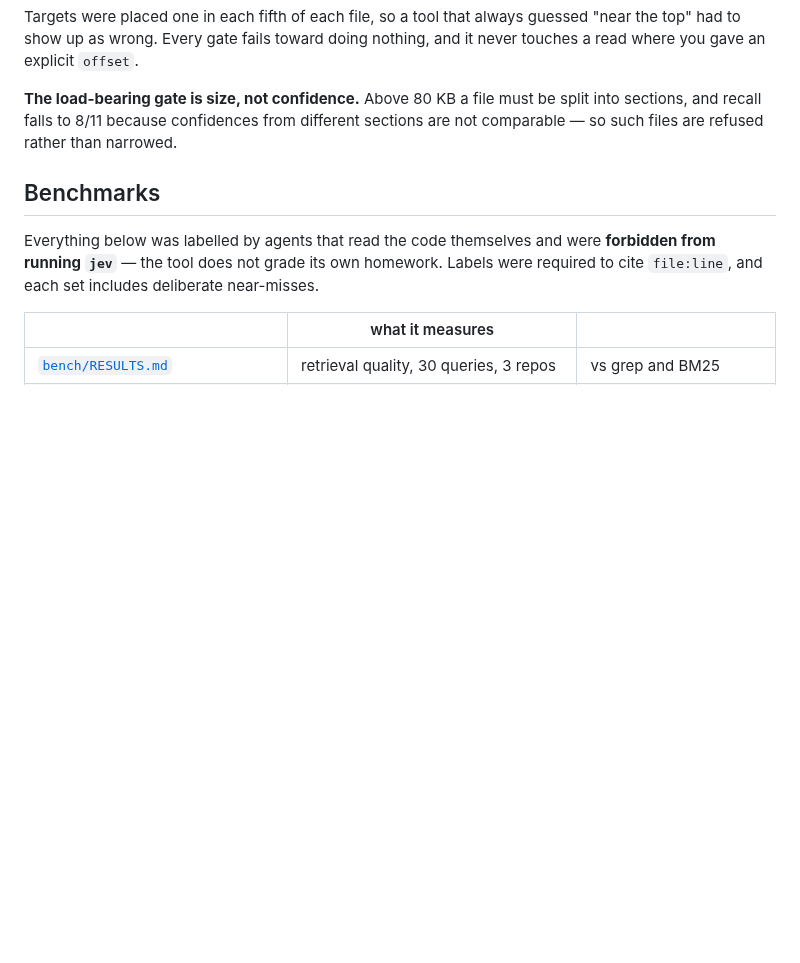
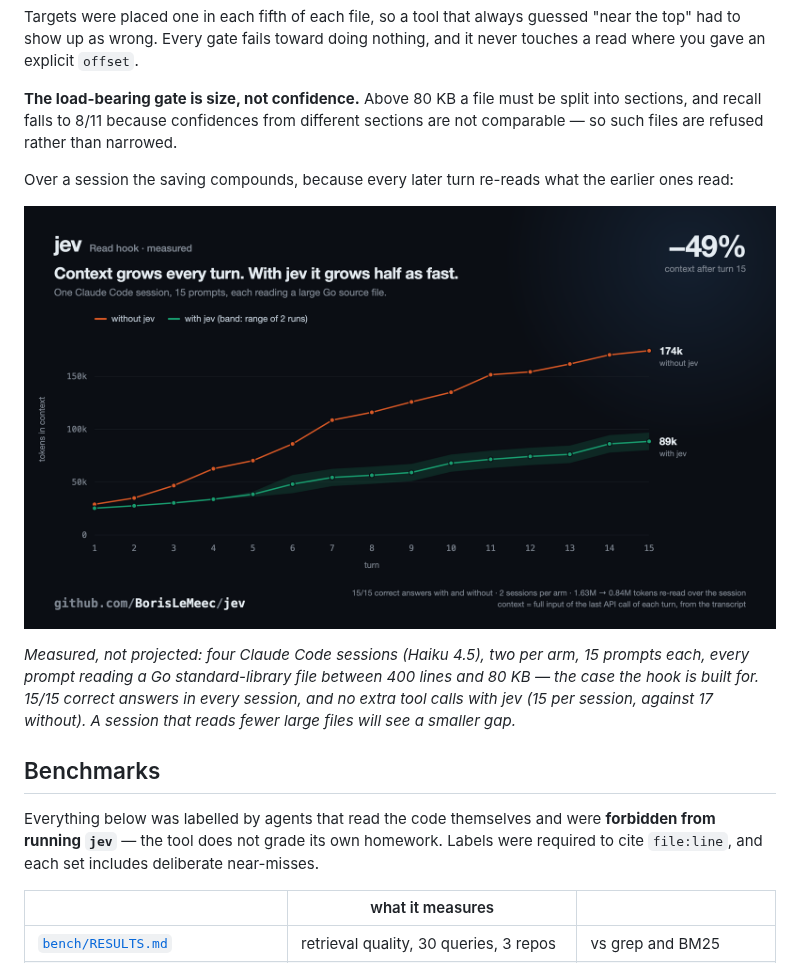
Before and after one commit to BorisLeMeec/jev, a Markdown page: README.md, the part around the change. Drawn GitHub-style; pictures changed too: docs/context-growth.png (added); blank space fills up the shorter version.

Commit message:
readme: context growth over a 15-turn session

```diff
--- a/README.md
+++ b/README.md
@@ -217,6 +217,17 @@ nothing, and it never touches a read where you gave an explicit `offset`.
 split into sections, and recall falls to 8/11 because confidences from different
 sections are not comparable — so such files are refused rather than narrowed.
 
+Over a session the saving compounds, because every later turn re-reads what the
+earlier ones read:
+
+![context per turn, with and without the Read hook, over 15 turns](docs/context-growth.png)
+
+*Measured, not projected: four Claude Code sessions (Haiku 4.5), two per arm,
+15 prompts each, every prompt reading a Go standard-library file between 400
+lines and 80 KB — the case the hook is built for. 15/15 correct answers in every
+session, and no extra tool calls with jev (15 per session, against 17 without).
+A session that reads fewer large files will see a smaller gap.*
+
 ## Benchmarks
 
 Everything below was labelled by agents that read the code themselves and were
```
